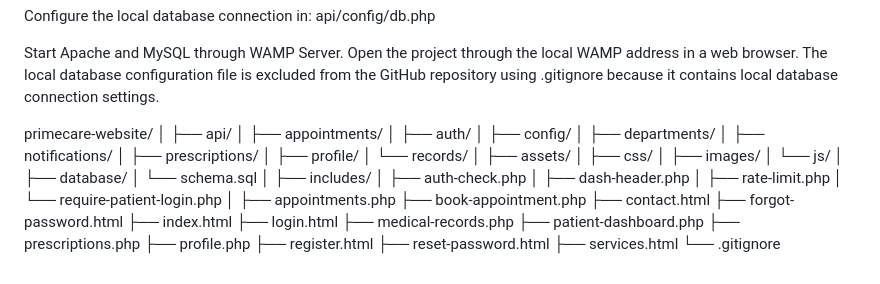
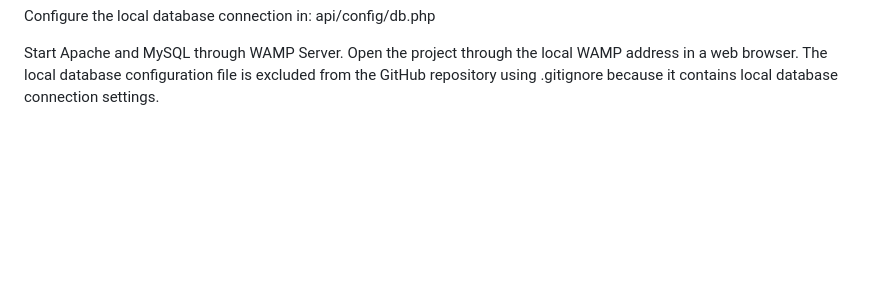
Before and after one commit to Tshegofatsoo/primecare-project, a Markdown page: README.md, the part around the change. GitHub-like rendering; blank space fills up the shorter version.

Commit message:
Remove project structure details from README
Removed directory structure overview from README.

```diff
--- a/README.md
+++ b/README.md
@@ -92,44 +92,3 @@ api/config/db.php
 Start Apache and MySQL through WAMP Server.
 Open the project through the local WAMP address in a web browser.
 The local database configuration file is excluded from the GitHub repository using .gitignore because it contains local database connection settings.
-
-primecare-website/
-│
-├── api/
-│   ├── appointments/
-│   ├── auth/
-│   ├── config/
-│   ├── departments/
-│   ├── notifications/
-│   ├── prescriptions/
-│   ├── profile/
-│   └── records/
-│
-├── assets/
-│   ├── css/
-│   ├── images/
-│   └── js/
-│
-├── database/
-│   └── schema.sql
-│
-├── includes/
-│   ├── auth-check.php
-│   ├── dash-header.php
-│   ├── rate-limit.php
-│   └── require-patient-login.php
-│
-├── appointments.php
-├── book-appointment.php
-├── contact.html
-├── forgot-password.html
-├── index.html
-├── login.html
-├── medical-records.php
-├── patient-dashboard.php
-├── prescriptions.php
-├── profile.php
-├── register.html
-├── reset-password.html
-├── services.html
-└── .gitignore
```
